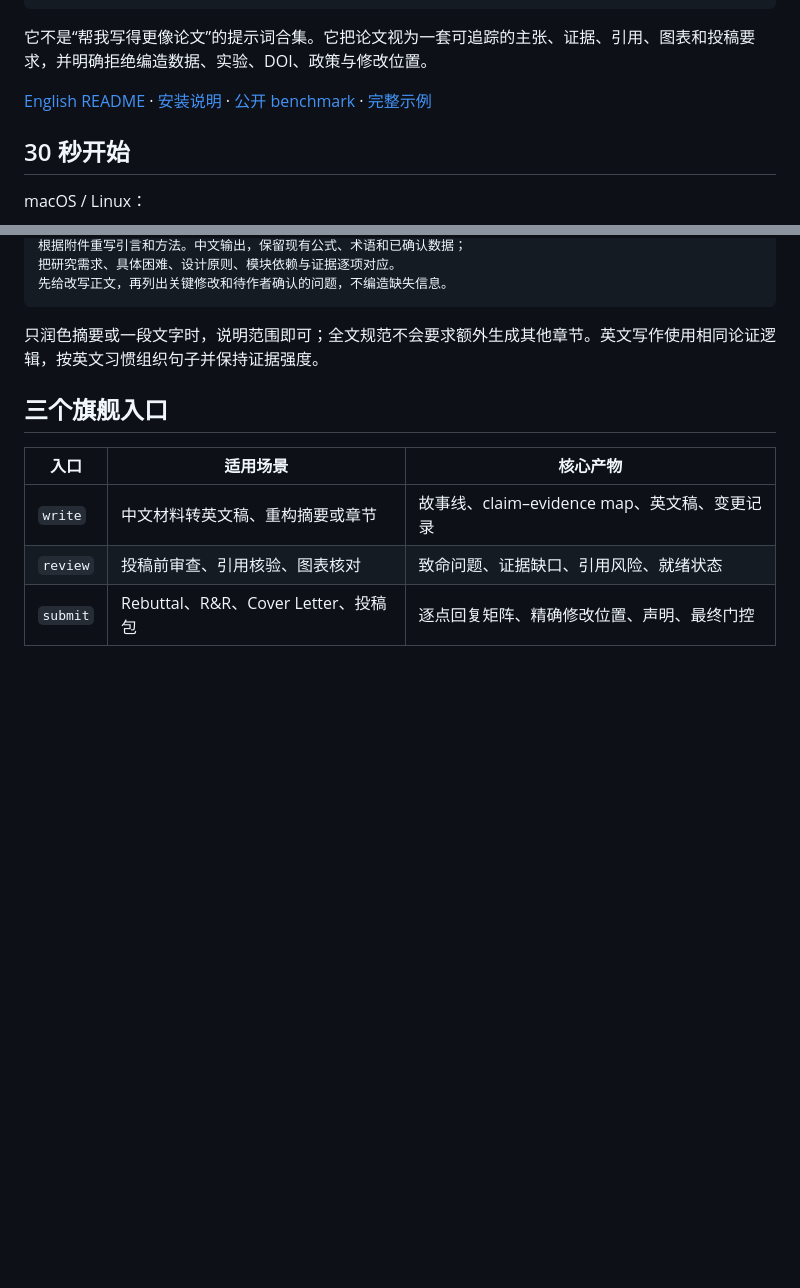
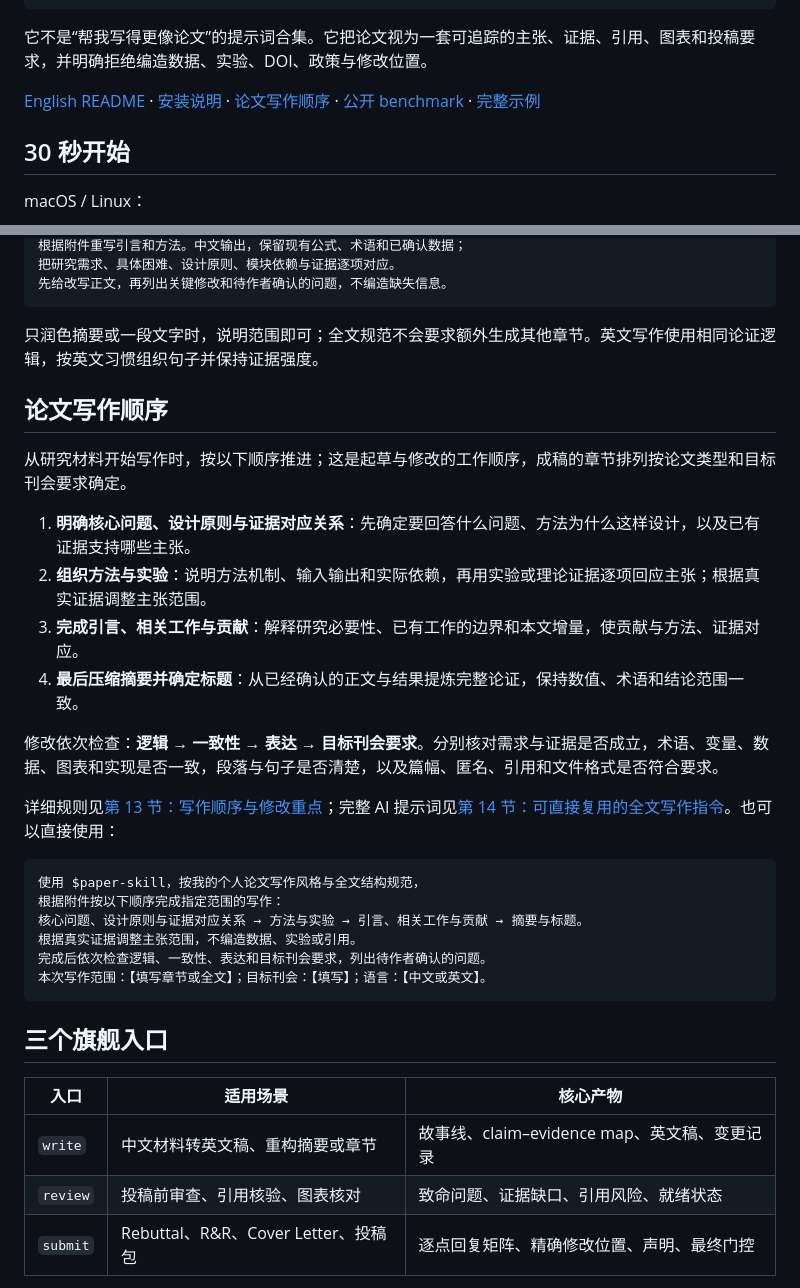
Before and after one commit to cLin-c/paper-skill, a Markdown page: README.md, 2 parts joined by grey strips. Rendered like a GitHub page; blank space fills up the shorter version.

Commit message:
docs: show manuscript writing order and prompt in README

````diff
--- a/README.md
+++ b/README.md
@@ -43,7 +43,7 @@
 
 它不是“帮我写得更像论文”的提示词合集。它把论文视为一套可追踪的主张、证据、引用、图表和投稿要求，并明确拒绝编造数据、实验、DOI、政策与修改位置。
 
-[English README](README_EN.md) · [安装说明](docs/installation.md) · [公开 benchmark](benchmarks/README.md) · [完整示例](examples/README.md)
+[English README](README_EN.md) · [安装说明](docs/installation.md) · [论文写作顺序](#论文写作顺序) · [公开 benchmark](benchmarks/README.md) · [完整示例](examples/README.md)
 
 ## 30 秒开始
 
@@ -83,6 +83,28 @@ Claude Code 等 slash-command 平台可使用 `/paper-skill`。安装器只写
 ```
 
 只润色摘要或一段文字时，说明范围即可；全文规范不会要求额外生成其他章节。英文写作使用相同论证逻辑，按英文习惯组织句子并保持证据强度。
+
+## 论文写作顺序
+
+从研究材料开始写作时，按以下顺序推进；这是起草与修改的工作顺序，成稿的章节排列按论文类型和目标刊会要求确定。
+
+1. **明确核心问题、设计原则与证据对应关系**：先确定要回答什么问题、方法为什么这样设计，以及已有证据支持哪些主张。
+2. **组织方法与实验**：说明方法机制、输入输出和实际依赖，再用实验或理论证据逐项回应主张；根据真实证据调整主张范围。
+3. **完成引言、相关工作与贡献**：解释研究必要性、已有工作的边界和本文增量，使贡献与方法、证据对应。
+4. **最后压缩摘要并确定标题**：从已经确认的正文与结果提炼完整论证，保持数值、术语和结论范围一致。
+
+修改依次检查：**逻辑 → 一致性 → 表达 → 目标刊会要求**。分别核对需求与证据是否成立，术语、变量、数据、图表和实现是否一致，段落与句子是否清楚，以及篇幅、匿名、引用和文件格式是否符合要求。
+
+详细规则见[第 13 节：写作顺序与修改重点](references/personal-writing-style.md#13-写作顺序与修改重点)；完整 AI 提示词见[第 14 节：可直接复用的全文写作指令](references/personal-writing-style.md#14-可直接复用的全文写作指令)。也可以直接使用：
+
+```text
+使用 $paper-skill，按我的个人论文写作风格与全文结构规范，
+根据附件按以下顺序完成指定范围的写作：
+核心问题、设计原则与证据对应关系 → 方法与实验 → 引言、相关工作与贡献 → 摘要与标题。
+根据真实证据调整主张范围，不编造数据、实验或引用。
+完成后依次检查逻辑、一致性、表达和目标刊会要求，列出待作者确认的问题。
+本次写作范围：【填写章节或全文】；目标刊会：【填写】；语言：【中文或英文】。
+```
 
 ## 三个旗舰入口
 
````
